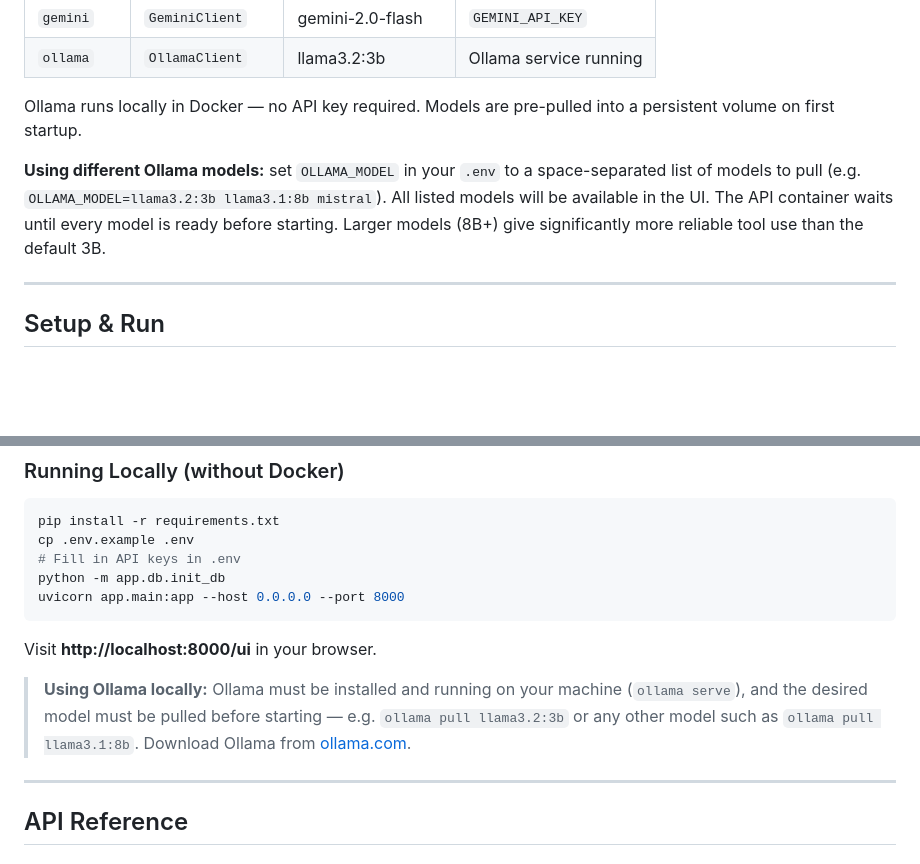
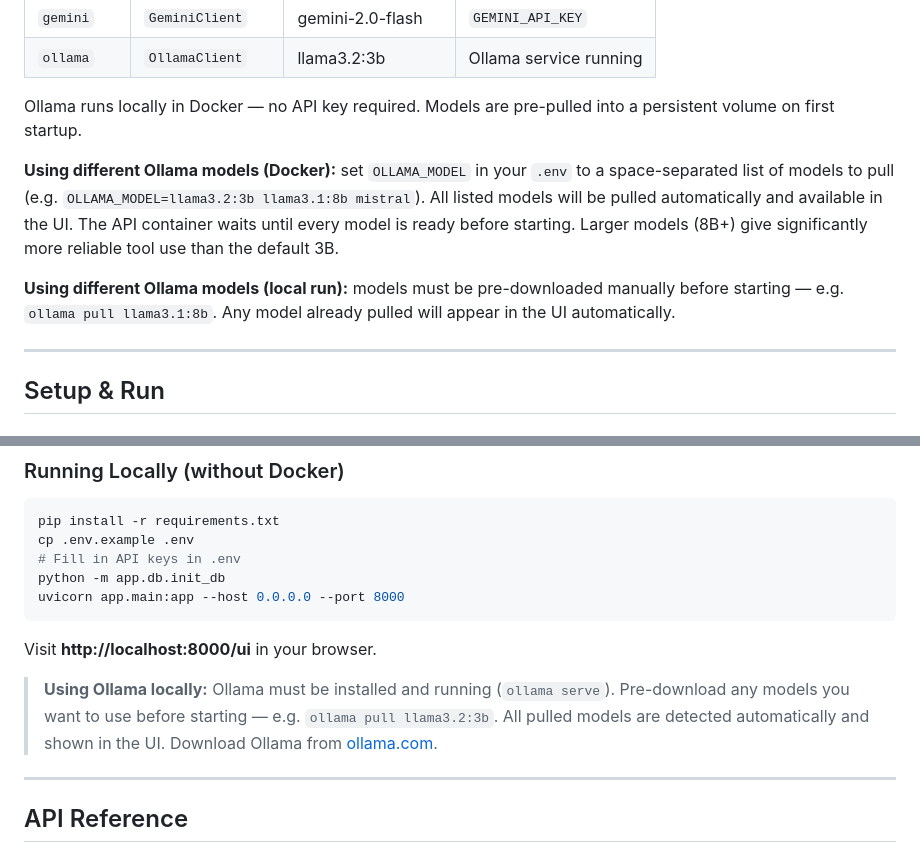
Before and after one commit to GilLeibo/Multi-Tool-Agent-with-Observability, a Markdown page: README.md, 2 parts joined by grey strips. Drawn GitHub-style; blank space fills up the shorter version.

Commit message:
clarify Ollama model setup for Docker vs local run in README
Co-Authored-By: Claude Sonnet 4.6 <noreply@anthropic.com>

```diff
--- a/README.md
+++ b/README.md
@@ -83,7 +83,9 @@ Tools are plain Python async functions — not an MCP server. The LLM decides wh
 
 Ollama runs locally in Docker — no API key required. Models are pre-pulled into a persistent volume on first startup.
 
-**Using different Ollama models:** set `OLLAMA_MODEL` in your `.env` to a space-separated list of models to pull (e.g. `OLLAMA_MODEL=llama3.2:3b llama3.1:8b mistral`). All listed models will be available in the UI. The API container waits until every model is ready before starting. Larger models (8B+) give significantly more reliable tool use than the default 3B.
+**Using different Ollama models (Docker):** set `OLLAMA_MODEL` in your `.env` to a space-separated list of models to pull (e.g. `OLLAMA_MODEL=llama3.2:3b llama3.1:8b mistral`). All listed models will be pulled automatically and available in the UI. The API container waits until every model is ready before starting. Larger models (8B+) give significantly more reliable tool use than the default 3B.
+
+**Using different Ollama models (local run):** models must be pre-downloaded manually before starting — e.g. `ollama pull llama3.1:8b`. Any model already pulled will appear in the UI automatically.
 
 ---
 
@@ -139,7 +141,7 @@ uvicorn app.main:app --host 0.0.0.0 --port 8000
 
 Visit **http://localhost:8000/ui** in your browser.
 
-> **Using Ollama locally:** Ollama must be installed and running on your machine (`ollama serve`), and the desired model must be pulled before starting — e.g. `ollama pull llama3.2:3b` or any other model such as `ollama pull llama3.1:8b`. Download Ollama from [ollama.com](https://ollama.com).
+> **Using Ollama locally:** Ollama must be installed and running (`ollama serve`). Pre-download any models you want to use before starting — e.g. `ollama pull llama3.2:3b`. All pulled models are detected automatically and shown in the UI. Download Ollama from [ollama.com](https://ollama.com).
 
 ---
 
```
